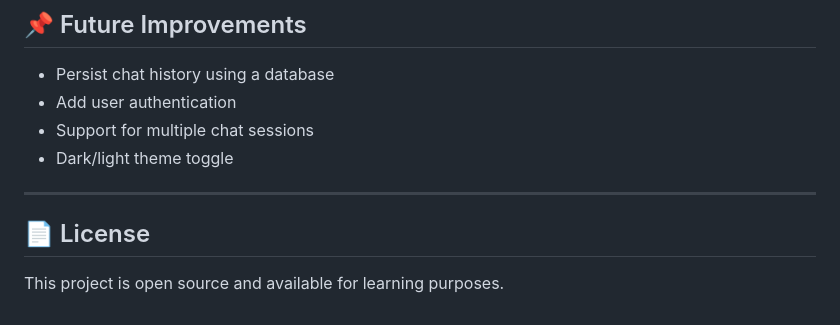
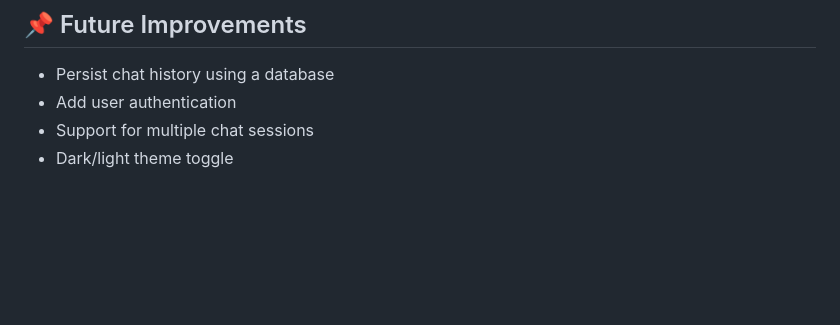
Before and after one commit to AsthaRaut/ask-gemini-app, a Markdown page: README.md, the part around the change. GitHub-like rendering; blank space fills up the shorter version.

```diff
--- a/README.md
+++ b/README.md
@@ -111,9 +111,3 @@ The `.env` file is excluded via `.gitignore` and should **never** be committed t
 - Add user authentication
 - Support for multiple chat sessions
 - Dark/light theme toggle
-
----
-
-## 📄 License
-
-This project is open source and available for learning purposes.
```
